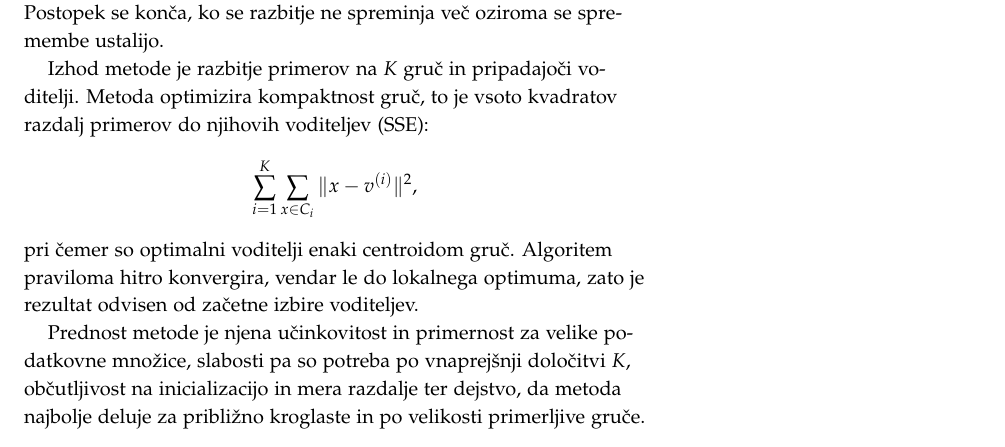
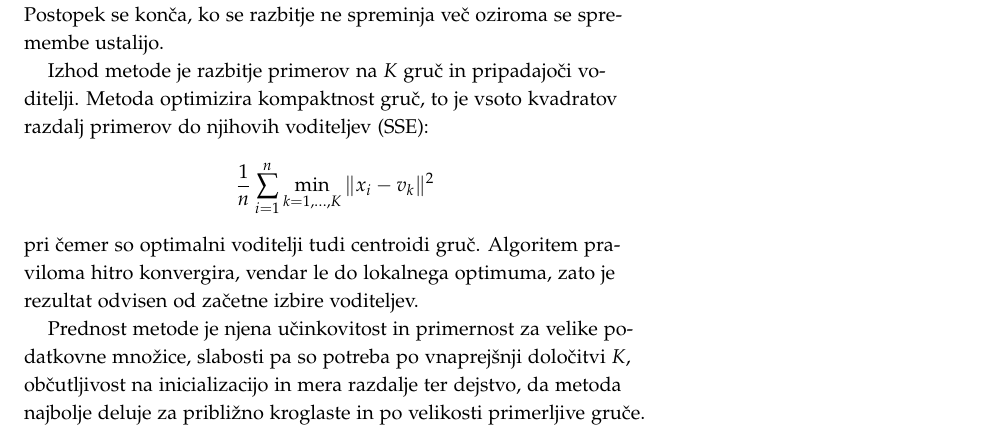
Before and after one commit to BlazZupan/uozp-knjiga, a LaTeX book (main.tex, which reads 070-grucenje.tex): part of page 99 of 200, cut so that both start at the same text. Compiled offline with pdfLaTeX.

Commit message:
popravek enačbe

```diff
--- a/070-grucenje.tex
+++ b/070-grucenje.tex
@@ -652,9 +652,9 @@ je particijska metoda gručenja, ki podatke razdeli v vnaprej določeno število
 
 Izhod metode je razbitje primerov na $K$ gruč in pripadajoči voditelji. Metoda optimizira kompaktnost gruč, to je vsoto kvadratov razdalj primerov do njihovih voditeljev (SSE):
 \[
-\sum_{i=1}^K \sum_{x \in C_i} \|x - v^{(i)}\|^2,
+\frac{1}{n}\sum_{i=1}^n \min_{k=1,\ldots,K}\|x_i-v_k\|^2
 \]
-pri čemer so optimalni voditelji enaki centroidom gruč. Algoritem praviloma hitro konvergira, vendar le do lokalnega optimuma, zato je rezultat odvisen od začetne izbire voditeljev.
+pri čemer so optimalni voditelji tudi centroidi gruč. Algoritem praviloma hitro konvergira, vendar le do lokalnega optimuma, zato je rezultat odvisen od začetne izbire voditeljev.
 
 Prednost metode je njena učinkovitost in primernost za velike podatkovne množice, slabosti pa so potreba po vnaprejšnji določitvi $K$, občutljivost na inicializacijo in mera razdalje ter dejstvo, da metoda najbolje deluje za približno kroglaste in po velikosti primerljive gruče.
 
```
